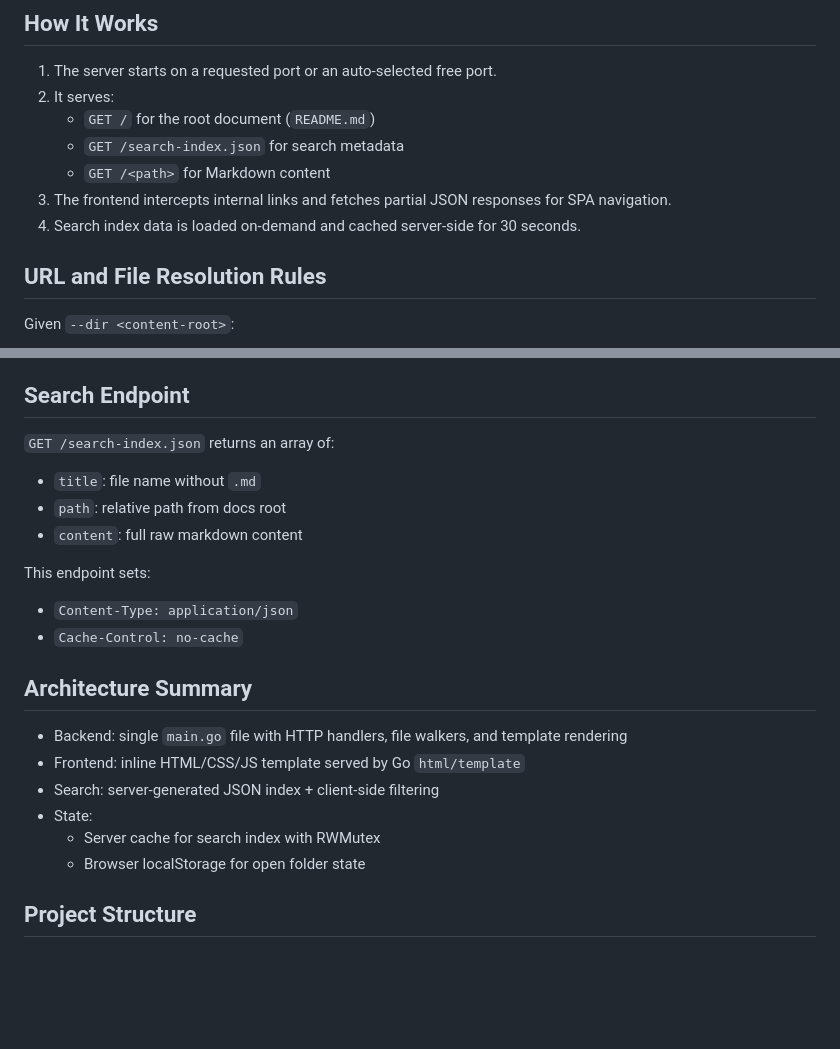
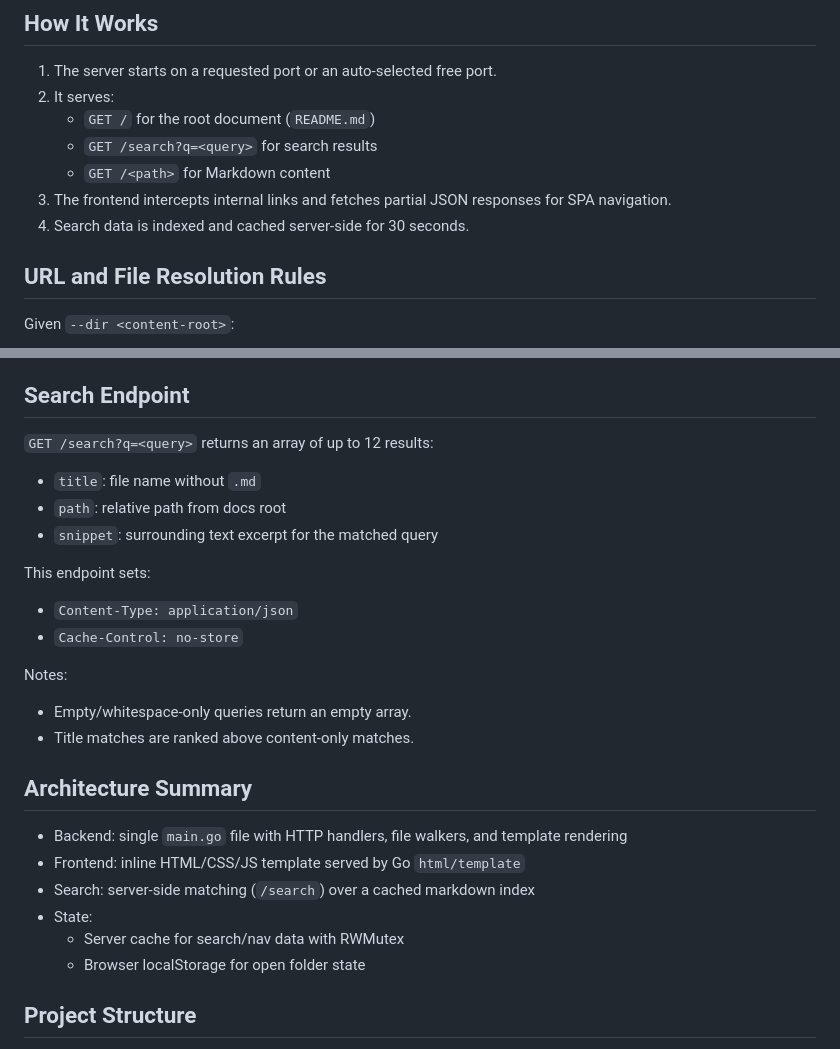
Before and after one commit to priyansh32/local-doc-renderer, a Markdown page: README.md, 2 parts joined by grey strips. GitHub-like rendering; blank space fills up the shorter version.

Commit message:
Update README to document current search endpoint

```diff
--- a/README.md
+++ b/README.md
@@ -37,10 +37,10 @@ graph TD
 1. The server starts on a requested port or an auto-selected free port.
 2. It serves:
    - `GET /` for the root document (`README.md`)
-   - `GET /search-index.json` for search metadata
+   - `GET /search?q=<query>` for search results
    - `GET /<path>` for Markdown content
 3. The frontend intercepts internal links and fetches partial JSON responses for SPA navigation.
-4. Search index data is loaded on-demand and cached server-side for 30 seconds.
+4. Search data is indexed and cached server-side for 30 seconds.
 
 ## URL and File Resolution Rules
 
@@ -156,24 +156,29 @@ On startup it prints:
 
 ## Search Endpoint
 
-`GET /search-index.json` returns an array of:
+`GET /search?q=<query>` returns an array of up to 12 results:
 
 - `title`: file name without `.md`
 - `path`: relative path from docs root
-- `content`: full raw markdown content
+- `snippet`: surrounding text excerpt for the matched query
 
 This endpoint sets:
 
 - `Content-Type: application/json`
-- `Cache-Control: no-cache`
+- `Cache-Control: no-store`
+
+Notes:
+
+- Empty/whitespace-only queries return an empty array.
+- Title matches are ranked above content-only matches.
 
 ## Architecture Summary
 
 - Backend: single `main.go` file with HTTP handlers, file walkers, and template rendering
 - Frontend: inline HTML/CSS/JS template served by Go `html/template`
-- Search: server-generated JSON index + client-side filtering
+- Search: server-side matching (`/search`) over a cached markdown index
 - State:
-  - Server cache for search index with RWMutex
+  - Server cache for search/nav data with RWMutex
   - Browser localStorage for open folder state
 
 ## Project Structure
```
